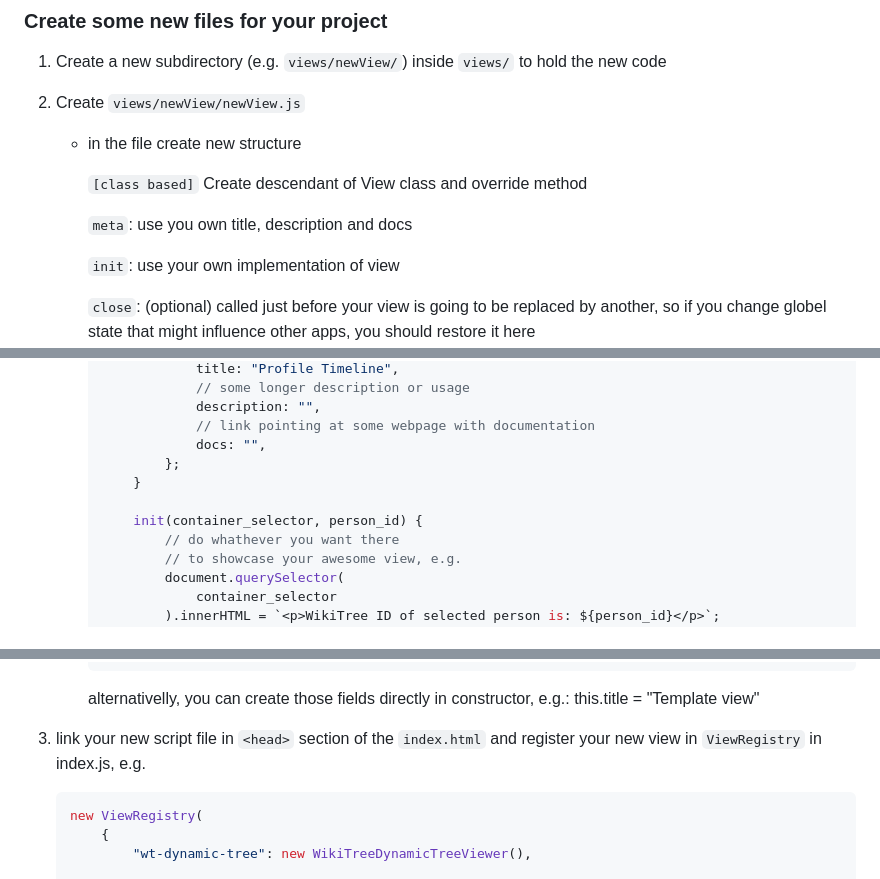
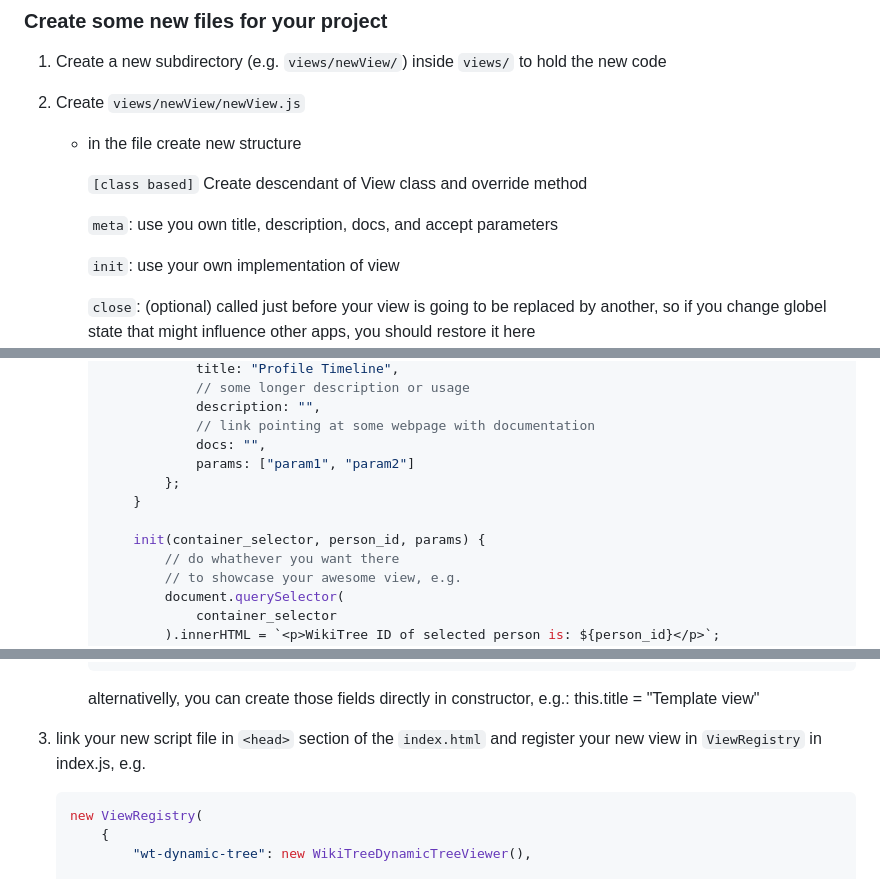
Before and after one commit to wikitree/wikitree-dynamic-tree, a Markdown page: docs/contributing.md, 3 parts joined by grey strips. Drawn GitHub-style.

Commit message:
Update contributing.md
Updating documentation for view meta().params

````diff
--- a/docs/contributing.md
+++ b/docs/contributing.md
@@ -52,7 +52,7 @@ Before you start check [WikiTree codestyle](/docs/codestyle.md) and optionally s
 
         `[class based]` Create descendant of View class and override method
 
-        `meta`: use you own title, description and docs
+        `meta`: use you own title, description, docs, and accept parameters
 
         `init`: use your own implementation of view
 
@@ -70,10 +70,11 @@ Before you start check [WikiTree codestyle](/docs/codestyle.md) and optionally s
                     description: "",
                     // link pointing at some webpage with documentation
                     docs: "",
+                    params: ["param1", "param2"]
                 };
             }
 
-            init(container_selector, person_id) {
+            init(container_selector, person_id, params) {
                 // do whathever you want there
                 // to showcase your awesome view, e.g.
                 document.querySelector(
@@ -93,7 +94,7 @@ Before you start check [WikiTree codestyle](/docs/codestyle.md) and optionally s
 
         alternativelly, you can create those fields directly in constructor, e.g.: this.title = "Template view"
 
-1. link your new script file in `<head>` section of the `index.html` and register your new view in `ViewRegistry` in index.js, e.g.
+2. link your new script file in `<head>` section of the `index.html` and register your new view in `ViewRegistry` in index.js, e.g.
 
     ```js
     new ViewRegistry(
````
